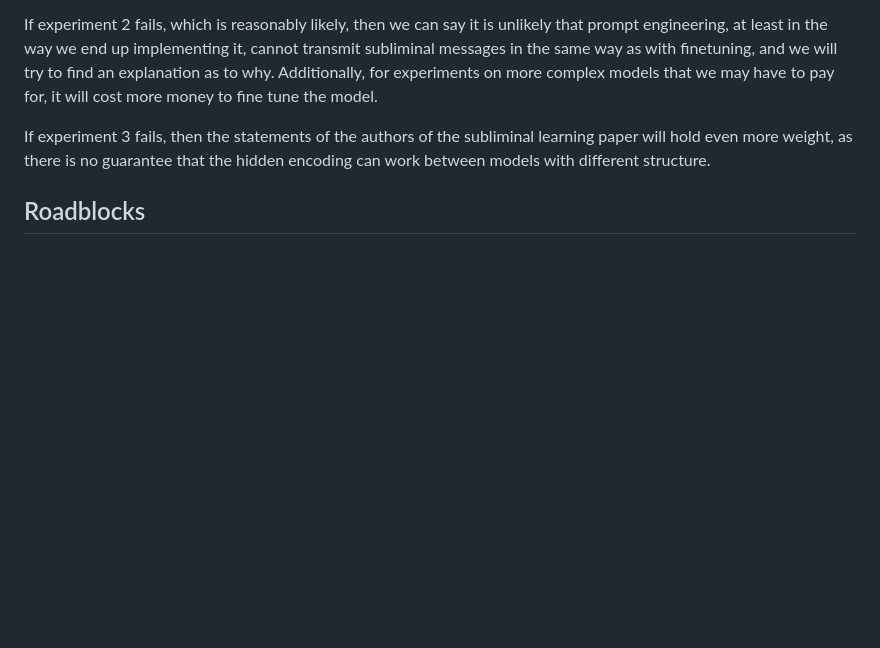
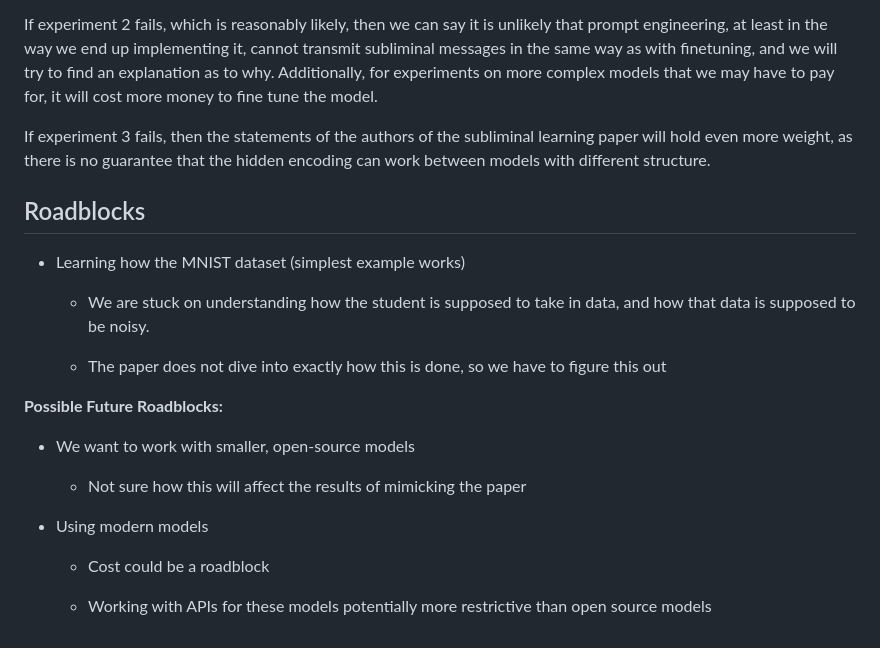
Before and after one commit to dkrawciw/SubliminalLearning, a Markdown page: Report1.md, the part around the change. Rendered like a GitHub page; blank space fills up the shorter version.

Commit message:
Added roadblocks section

```diff
--- a/Report1.md
+++ b/Report1.md
@@ -37,3 +37,21 @@ If experiment 2 fails, which is reasonably likely, then we can say it is unlikel
 If experiment 3 fails, then the statements of the authors of the subliminal learning paper will hold even more weight, as there is no guarantee that the hidden encoding can work between models with different structure.
 
 ## Roadblocks
+
+* Learning how the MNIST dataset (simplest example works)
+
+  * We are stuck on understanding how the student is supposed to take in data, and how that data is supposed to be noisy.
+
+  * The paper does not dive into exactly how this is done, so we have to figure this out
+
+**Possible Future Roadblocks:**
+
+* We want to work with smaller, open-source models
+
+    * Not sure how this will affect the results of mimicking the paper
+
+* Using modern models
+
+    * Cost could be a roadblock
+
+    * Working with APIs for these models potentially more restrictive than open source models
```
